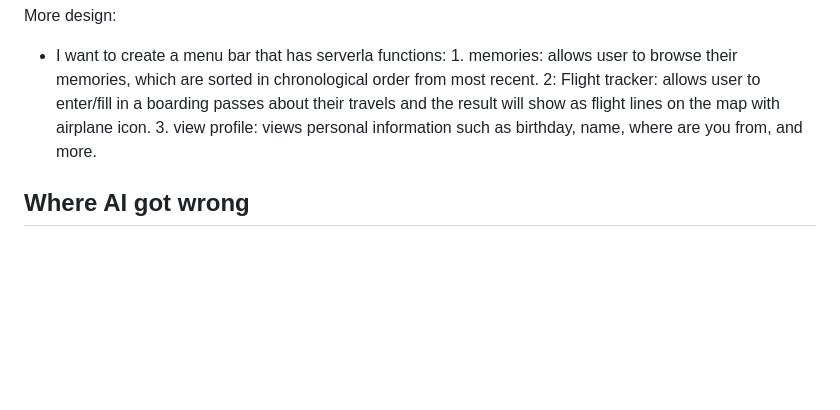
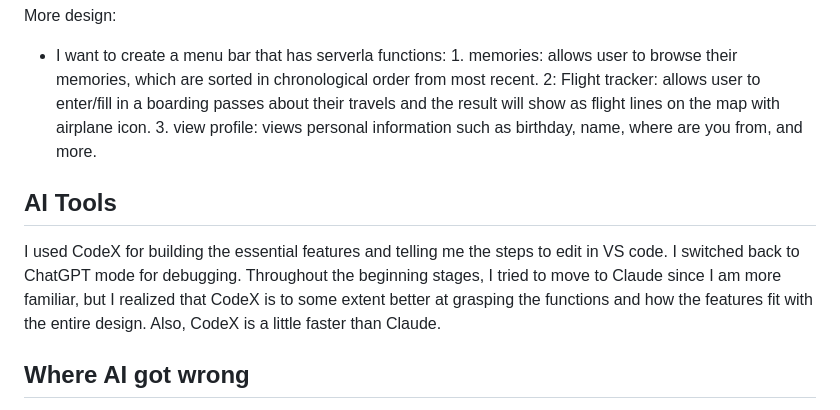
Before and after one commit to sharon5u/feilou, a Markdown page: prompt_log.md, the part around the change. GitHub-like rendering; blank space fills up the shorter version.

Commit message:
Update prompt_log.md with AI tools and corrections
Added section on AI tools used and clarified AI misunderstandings regarding flight tracking functionality.

```diff
--- a/prompt_log.md
+++ b/prompt_log.md
@@ -101,5 +101,8 @@ The old email won’t change, and its expired link should no longer be used.
 More design:
 - I want to create a menu bar that has serverla functions: 1. memories: allows user to browse their memories, which are sorted in chronological order from most recent. 2: Flight tracker: allows user to enter/fill in a boarding passes about their travels and the result will show as flight lines on the map with airplane icon. 3. view profile: views personal information such as birthday, name, where are you from, and more.
 
+## AI Tools
+I used CodeX for building the essential features and telling me the steps to edit in VS code. I switched back to ChatGPT mode for debugging. Throughout the beginning stages, I tried to move to Claude since I am more familiar, but I realized that CodeX is to some extent better at grasping the functions and how the features fit with the entire design. Also, CodeX is a little faster than Claude.
+
 ## Where AI got wrong
 AI was incorrect about how I wanted with the flight & boarding pass function. CodeX thought I wanted a boarding pass separate with the flight path, in which the two are not updated together. I later reinforced that the flight path should automatically appear on the map once the boarding pass is added in the flight tracking section.
```
